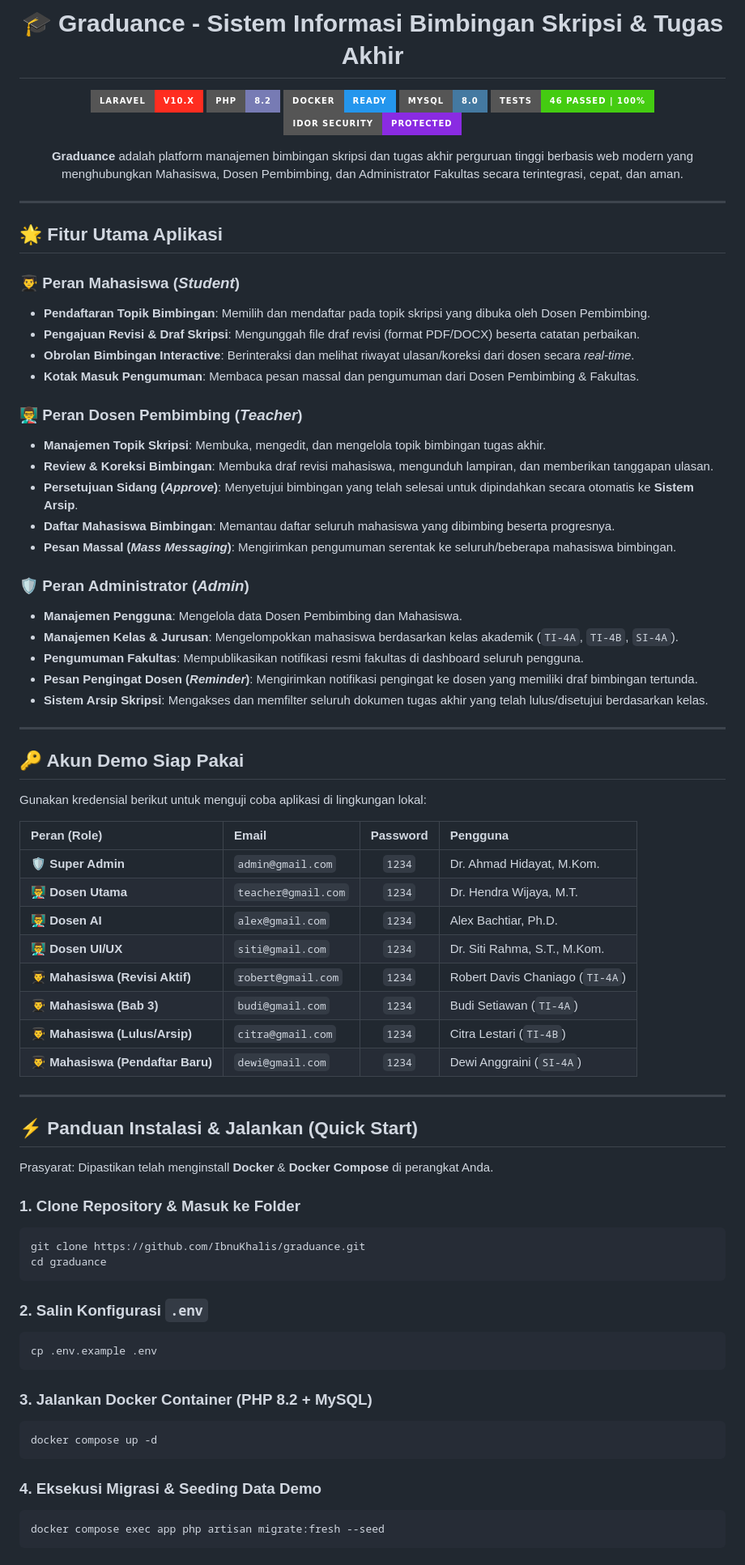
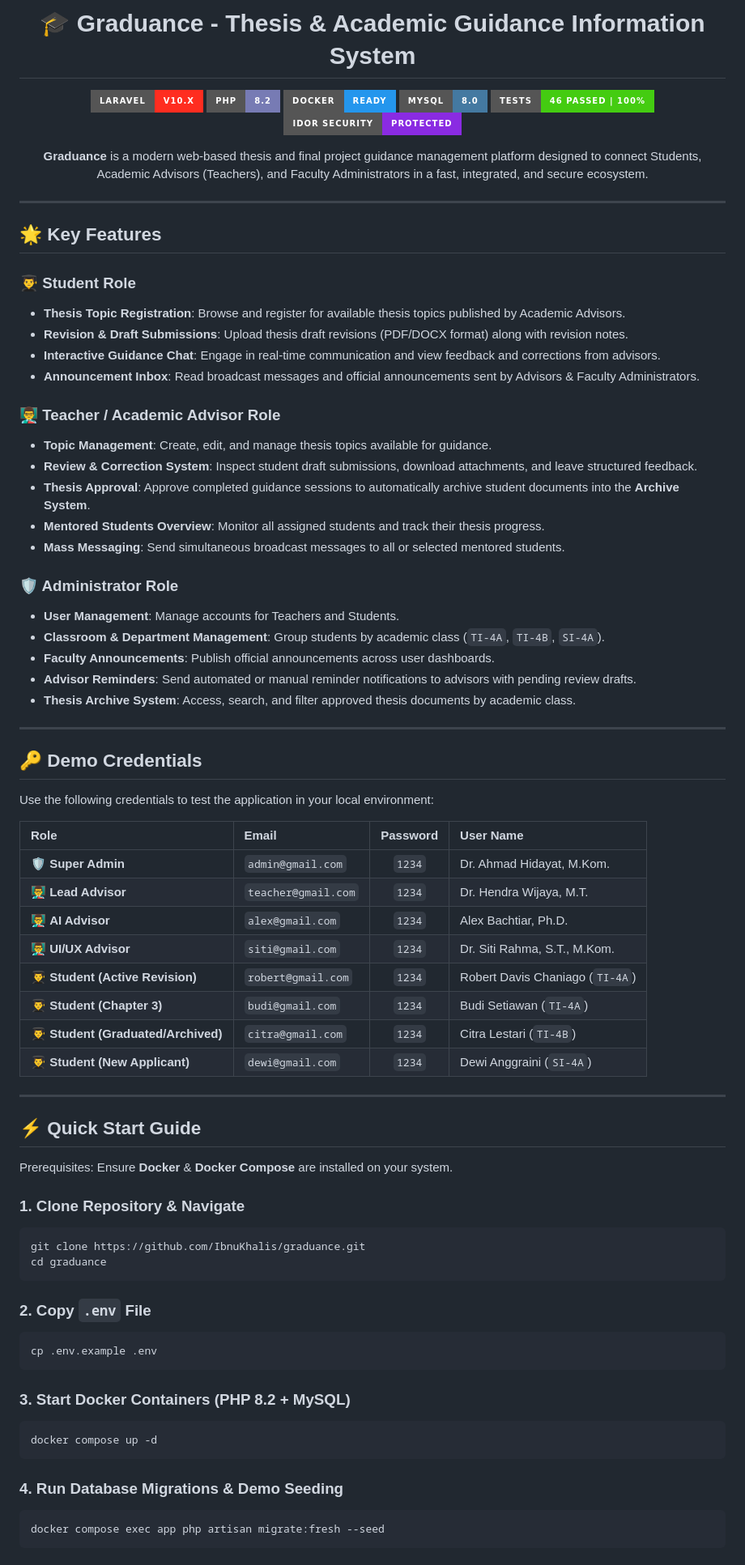
Before and after one commit to IbnuKhalis/graduance, a Markdown page: README.md, the part around one of its changes. Shown at 81% size. GitHub-like rendering; badges without logos.

Commit message:
docs: translate README to English

````diff
--- a/README.md
+++ b/README.md
@@ -1,6 +1,6 @@
 <div align="center">
 
-# 🎓 Graduance - Sistem Informasi Bimbingan Skripsi & Tugas Akhir
+# 🎓 Graduance - Thesis & Academic Guidance Information System
 
 [![Laravel Version](https://img.shields.io/badge/Laravel-v10.x-FF2D20?style=for-the-badge&logo=laravel&logoColor=white)](https://laravel.com)
 [![PHP Version](https://img.shields.io/badge/PHP-8.2-777BB4?style=for-the-badge&logo=php&logoColor=white)](https://php.net)
@@ -10,75 +10,75 @@
 [![Security Audited](https://img.shields.io/badge/IDOR%20Security-Protected-blueviolet?style=for-the-badge&logo=shield)](./tests/BROKEN_FLOW_RESULTS.md)
 
 <p align="center">
-  <b>Graduance</b> adalah platform manajemen bimbingan skripsi dan tugas akhir perguruan tinggi berbasis web modern yang menghubungkan Mahasiswa, Dosen Pembimbing, dan Administrator Fakultas secara terintegrasi, cepat, dan aman.
+  <b>Graduance</b> is a modern web-based thesis and final project guidance management platform designed to connect Students, Academic Advisors (Teachers), and Faculty Administrators in a fast, integrated, and secure ecosystem.
 </p>
 
 </div>
 
 ---
 
-## 🌟 Fitur Utama Aplikasi
+## 🌟 Key Features
 
-### 👨‍🎓 Peran Mahasiswa (*Student*)
-* **Pendaftaran Topik Bimbingan**: Memilih dan mendaftar pada topik skripsi yang dibuka oleh Dosen Pembimbing.
-* **Pengajuan Revisi & Draf Skripsi**: Mengunggah file draf revisi (format PDF/DOCX) beserta catatan perbaikan.
-* **Obrolan Bimbingan Interactive**: Berinteraksi dan melihat riwayat ulasan/koreksi dari dosen secara *real-time*.
-* **Kotak Masuk Pengumuman**: Membaca pesan massal dan pengumuman dari Dosen Pembimbing & Fakultas.
+### 👨‍🎓 Student Role
+* **Thesis Topic Registration**: Browse and register for available thesis topics published by Academic Advisors.
+* **Revision & Draft Submissions**: Upload thesis draft revisions (PDF/DOCX format) along with revision notes.
+* **Interactive Guidance Chat**: Engage in real-time communication and view feedback and corrections from advisors.
+* **Announcement Inbox**: Read broadcast messages and official announcements sent by Advisors & Faculty Administrators.
 
-### 👨‍🏫 Peran Dosen Pembimbing (*Teacher*)
-* **Manajemen Topik Skripsi**: Membuka, mengedit, dan mengelola topik bimbingan tugas akhir.
-* **Review & Koreksi Bimbingan**: Membuka draf revisi mahasiswa, mengunduh lampiran, dan memberikan tanggapan ulasan.
-* **Persetujuan Sidang (*Approve*)**: Menyetujui bimbingan yang telah selesai untuk dipindahkan secara otomatis ke **Sistem Arsip**.
-* **Daftar Mahasiswa Bimbingan**: Memantau daftar seluruh mahasiswa yang dibimbing beserta progresnya.
-* **Pesan Massal (*Mass Messaging*)**: Mengirimkan pengumuman serentak ke seluruh/beberapa mahasiswa bimbingan.
+### 👨‍🏫 Teacher / Academic Advisor Role
+* **Topic Management**: Create, edit, and manage thesis topics available for guidance.
+* **Review & Correction System**: Inspect student draft submissions, download attachments, and leave structured feedback.
+* **Thesis Approval**: Approve completed guidance sessions to automatically archive student documents into the **Archive System**.
+* **Mentored Students Overview**: Monitor all assigned students and track their thesis progress.
+* **Mass Messaging**: Send simultaneous broadcast messages to all or selected mentored students.
 
-### 🛡️ Peran Administrator (*Admin*)
-* **Manajemen Pengguna**: Mengelola data Dosen Pembimbing dan Mahasiswa.
-* **Manajemen Kelas & Jurusan**: Mengelompokkan mahasiswa berdasarkan kelas akademik (`TI-4A`, `TI-4B`, `SI-4A`).
-* **Pengumuman Fakultas**: Mempublikasikan notifikasi resmi fakultas di dashboard seluruh pengguna.
-* **Pesan Pengingat Dosen (*Reminder*)**: Mengirimkan notifikasi pengingat ke dosen yang memiliki draf bimbingan tertunda.
-* **Sistem Arsip Skripsi**: Mengakses dan memfilter seluruh dokumen tugas akhir yang telah lulus/disetujui berdasarkan kelas.
+### 🛡️ Administrator Role
+* **User Management**: Manage accounts for Teachers and Students.
+* **Classroom & Department Management**: Group students by academic class (`TI-4A`, `TI-4B`, `SI-4A`).
+* **Faculty Announcements**: Publish official announcements across user dashboards.
+* **Advisor Reminders**: Send automated or manual reminder notifications to advisors with pending review drafts.
+* **Thesis Archive System**: Access, search, and filter approved thesis documents by academic class.
 
 ---
 
-## 🔑 Akun Demo Siap Pakai
+## 🔑 Demo Credentials
 
-Gunakan kredensial berikut untuk menguji coba aplikasi di lingkungan lokal:
+Use the following credentials to test the application in your local environment:
 
-| Peran (Role) | Email | Password | Pengguna |
+| Role | Email | Password | User Name |
 | :--- | :--- | :---: | :--- |
 | 🛡️ **Super Admin** | `admin@gmail.com` | `1234` | Dr. Ahmad Hidayat, M.Kom. |
-| 👨‍🏫 **Dosen Utama** | `teacher@gmail.com` | `1234` | Dr. Hendra Wijaya, M.T. |
-| 👨‍🏫 **Dosen AI** | `alex@gmail.com` | `1234` | Alex Bachtiar, Ph.D. |
-| 👨‍🏫 **Dosen UI/UX** | `siti@gmail.com` | `1234` | Dr. Siti Rahma, S.T., M.Kom. |
-| 👨‍🎓 **Mahasiswa (Revisi Aktif)** | `robert@gmail.com` | `1234` | Robert Davis Chaniago (`TI-4A`) |
-| 👨‍🎓 **Mahasiswa (Bab 3)** | `budi@gmail.com` | `1234` | Budi Setiawan (`TI-4A`) |
-| 👨‍🎓 **Mahasiswa (Lulus/Arsip)** | `citra@gmail.com` | `1234` | Citra Lestari (`TI-4B`) |
-| 👨‍🎓 **Mahasiswa (Pendaftar Baru)** | `dewi@gmail.com` | `1234` | Dewi Anggraini (`SI-4A`) |
+| 👨‍🏫 **Lead Advisor** | `teacher@gmail.com` | `1234` | Dr. Hendra Wijaya, M.T. |
+| 👨‍🏫 **AI Advisor** | `alex@gmail.com` | `1234` | Alex Bachtiar, Ph.D. |
+| 👨‍🏫 **UI/UX Advisor** | `siti@gmail.com` | `1234` | Dr. Siti Rahma, S.T., M.Kom. |
+| 👨‍🎓 **Student (Active Revision)** | `robert@gmail.com` | `1234` | Robert Davis Chaniago (`TI-4A`) |
+| 👨‍🎓 **Student (Chapter 3)** | `budi@gmail.com` | `1234` | Budi Setiawan (`TI-4A`) |
+| 👨‍🎓 **Student (Graduated/Archived)** | `citra@gmail.com` | `1234` | Citra Lestari (`TI-4B`) |
+| 👨‍🎓 **Student (New Applicant)** | `dewi@gmail.com` | `1234` | Dewi Anggraini (`SI-4A`) |
 
 ---
 
-## ⚡ Panduan Instalasi & Jalankan (Quick Start)
+## ⚡ Quick Start Guide
 
-Prasyarat: Dipastikan telah menginstall **Docker** & **Docker Compose** di perangkat Anda.
+Prerequisites: Ensure **Docker** & **Docker Compose** are installed on your system.
 
-### 1. Clone Repository & Masuk ke Folder
+### 1. Clone Repository & Navigate
 ```bash
 git clone https://github.com/IbnuKhalis/graduance.git
 cd graduance
 ```
 
-### 2. Salin Konfigurasi `.env`
+### 2. Copy `.env` File
 ```bash
 cp .env.example .env
 ```
 
-### 3. Jalankan Docker Container (PHP 8.2 + MySQL)
+### 3. Start Docker Containers (PHP 8.2 + MySQL)
 ```bash
 docker compose up -d
 ```
 
-### 4. Eksekusi Migrasi & Seeding Data Demo
+### 4. Run Database Migrations & Demo Seeding
 ```bash
 docker compose exec app php artisan migrate:fresh --seed
 ```
````
Also changed, not shown: other parts of README.md (+31 -31 lines).
